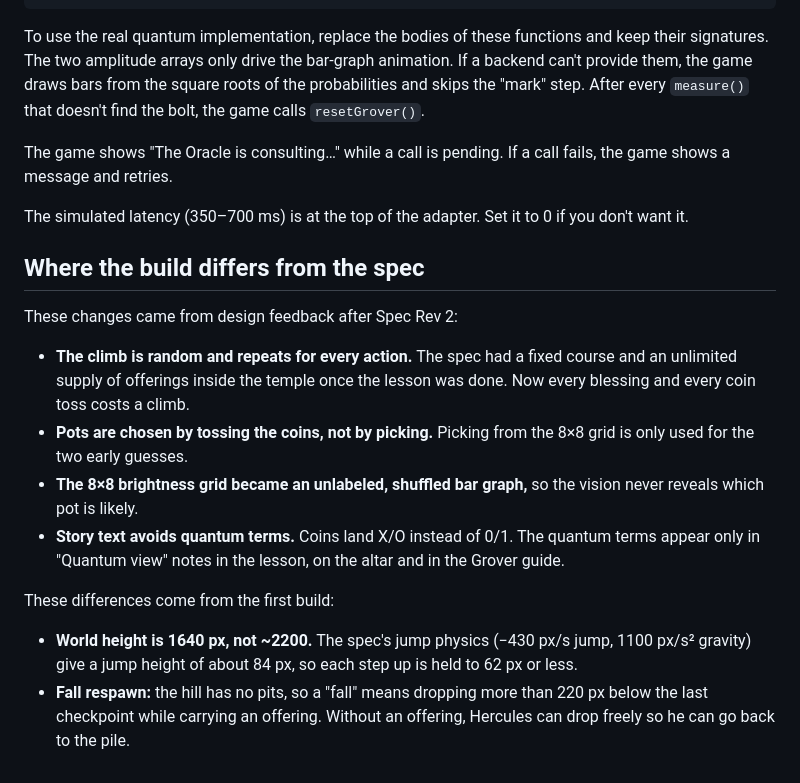
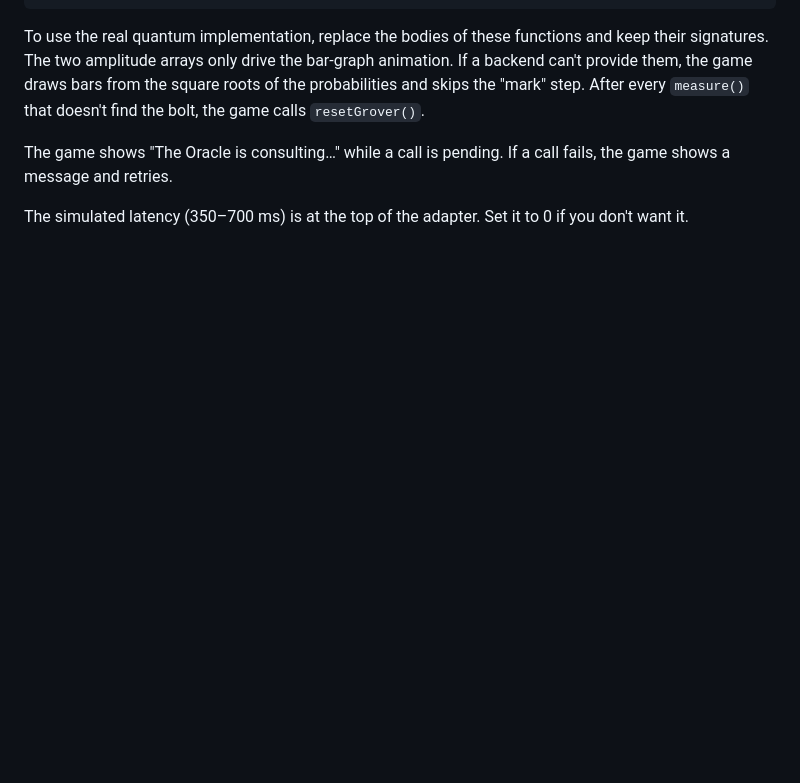
Before and after one commit to BeckettTudor/oracle-s-assistance, a Markdown page: README.md, the part around the change. GitHub-like rendering; blank space fills up the shorter version.

```diff
--- a/README.md
+++ b/README.md
@@ -144,17 +144,3 @@ To use the real quantum implementation, replace the bodies of these functions an
 The game shows "The Oracle is consulting…" while a call is pending. If a call fails, the game shows a message and retries.
 
 The simulated latency (350–700 ms) is at the top of the adapter. Set it to 0 if you don't want it.
-
-## Where the build differs from the spec
-
-These changes came from design feedback after Spec Rev 2:
-
-- **The climb is random and repeats for every action.** The spec had a fixed course and an unlimited supply of offerings inside the temple once the lesson was done. Now every blessing and every coin toss costs a climb.
-- **Pots are chosen by tossing the coins, not by picking.** Picking from the 8×8 grid is only used for the two early guesses.
-- **The 8×8 brightness grid became an unlabeled, shuffled bar graph,** so the vision never reveals which pot is likely.
-- **Story text avoids quantum terms.** Coins land Χ/Ο instead of 0/1. The quantum terms appear only in "Quantum view" notes in the lesson, on the altar and in the Grover guide.
-
-These differences come from the first build:
-
-- **World height is 1640 px, not ~2200.** The spec's jump physics (−430 px/s jump, 1100 px/s² gravity) give a jump height of about 84 px, so each step up is held to 62 px or less.
-- **Fall respawn:** the hill has no pits, so a "fall" means dropping more than 220 px below the last checkpoint while carrying an offering. Without an offering, Hercules can drop freely so he can go back to the pile.
```
